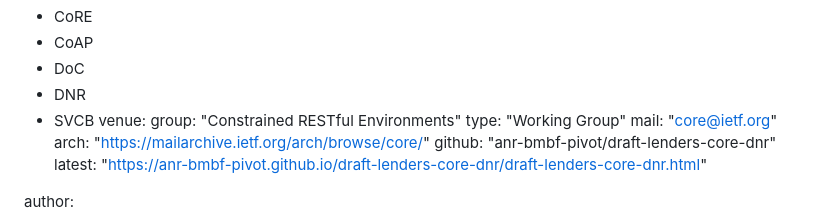
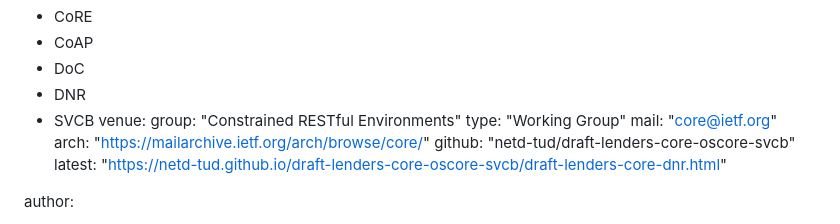
Before and after one commit to anr-bmbf-pivot/draft-lenders-core-dnr, a Markdown page: draft-lenders-core-dnr.md, the part around the change. Drawn GitHub-style.

Commit message:
Update github and editor's copy link

```diff
--- a/draft-lenders-core-dnr.md
+++ b/draft-lenders-core-dnr.md
@@ -22,8 +22,8 @@ venue:
   type: "Working Group"
   mail: "core@ietf.org"
   arch: "https://mailarchive.ietf.org/arch/browse/core/"
-  github: "anr-bmbf-pivot/draft-lenders-core-dnr"
-  latest: "https://anr-bmbf-pivot.github.io/draft-lenders-core-dnr/draft-lenders-core-dnr.html"
+  github: "netd-tud/draft-lenders-core-oscore-svcb"
+  latest: "https://netd-tud.github.io/draft-lenders-core-oscore-svcb/draft-lenders-core-dnr.html"
 
 author:
  -  fullname: Martine Sophie Lenders
```
